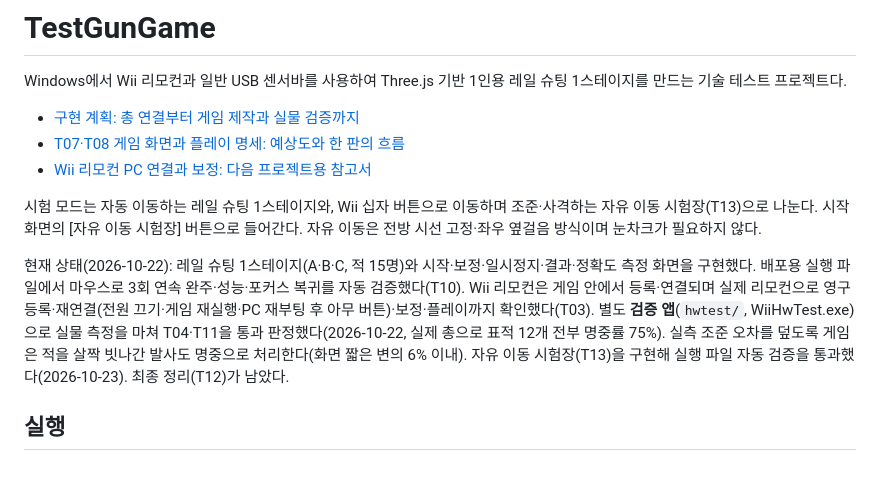
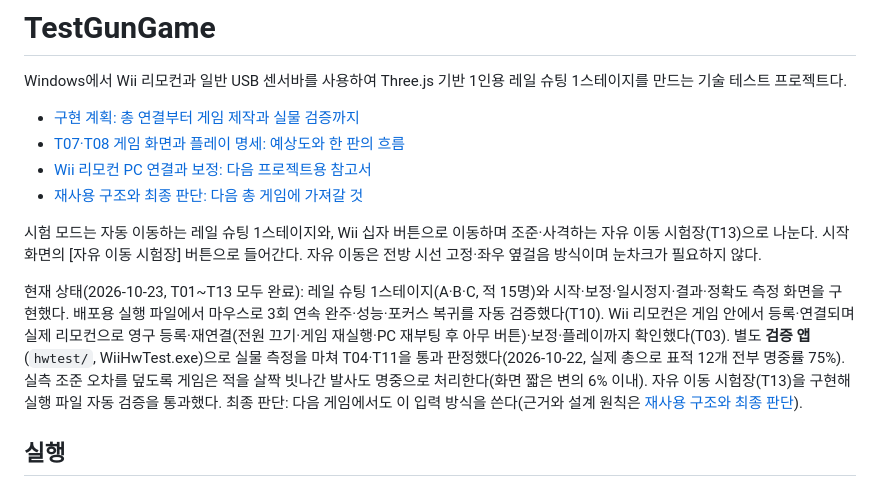
Before and after one commit to jacking75/TestGunGame, a Markdown page: README.md, the part around the change. GitHub-like rendering.

```diff
--- a/README.md
+++ b/README.md
@@ -5,10 +5,11 @@ Windows에서 Wii 리모컨과 일반 USB 센서바를 사용하여 Three.js 기
 - [구현 계획: 총 연결부터 게임 제작과 실물 검증까지](구현-계획-1.md)
 - [T07·T08 게임 화면과 플레이 명세: 예상도와 한 판의 흐름](게임-화면과-플레이-명세-2.md)
 - [Wii 리모컨 PC 연결과 보정: 다음 프로젝트용 참고서](Wii-리모컨-PC-연결과-보정-3.md)
+- [재사용 구조와 최종 판단: 다음 총 게임에 가져갈 것](재사용-구조와-최종-판단-4.md)
 
 시험 모드는 자동 이동하는 레일 슈팅 1스테이지와, Wii 십자 버튼으로 이동하며 조준·사격하는 자유 이동 시험장(T13)으로 나눈다. 시작 화면의 [자유 이동 시험장] 버튼으로 들어간다. 자유 이동은 전방 시선 고정·좌우 옆걸음 방식이며 눈차크가 필요하지 않다.
 
-현재 상태(2026-10-22): 레일 슈팅 1스테이지(A·B·C, 적 15명)와 시작·보정·일시정지·결과·정확도 측정 화면을 구현했다. 배포용 실행 파일에서 마우스로 3회 연속 완주·성능·포커스 복귀를 자동 검증했다(T10). Wii 리모컨은 게임 안에서 등록·연결되며 실제 리모컨으로 영구 등록·재연결(전원 끄기·게임 재실행·PC 재부팅 후 아무 버튼)·보정·플레이까지 확인했다(T03). 별도 **검증 앱**(`hwtest/`, WiiHwTest.exe)으로 실물 측정을 마쳐 T04·T11을 통과 판정했다(2026-10-22, 실제 총으로 표적 12개 전부 명중률 75%). 실측 조준 오차를 덮도록 게임은 적을 살짝 빗나간 발사도 명중으로 처리한다(화면 짧은 변의 6% 이내). 자유 이동 시험장(T13)을 구현해 실행 파일 자동 검증을 통과했다(2026-10-23). 최종 정리(T12)가 남았다.
+현재 상태(2026-10-23, T01~T13 모두 완료): 레일 슈팅 1스테이지(A·B·C, 적 15명)와 시작·보정·일시정지·결과·정확도 측정 화면을 구현했다. 배포용 실행 파일에서 마우스로 3회 연속 완주·성능·포커스 복귀를 자동 검증했다(T10). Wii 리모컨은 게임 안에서 등록·연결되며 실제 리모컨으로 영구 등록·재연결(전원 끄기·게임 재실행·PC 재부팅 후 아무 버튼)·보정·플레이까지 확인했다(T03). 별도 **검증 앱**(`hwtest/`, WiiHwTest.exe)으로 실물 측정을 마쳐 T04·T11을 통과 판정했다(2026-10-22, 실제 총으로 표적 12개 전부 명중률 75%). 실측 조준 오차를 덮도록 게임은 적을 살짝 빗나간 발사도 명중으로 처리한다(화면 짧은 변의 6% 이내). 자유 이동 시험장(T13)을 구현해 실행 파일 자동 검증을 통과했다. 최종 판단: 다음 게임에서도 이 입력 방식을 쓴다(근거와 설계 원칙은 [재사용 구조와 최종 판단](재사용-구조와-최종-판단-4.md)).
 
 ## 실행
 
```
Also changed, not shown: 구현-계획-1.md (+7 -6 lines), 재사용-구조와-최종-판단-4.md (added, +97 -0 lines).
